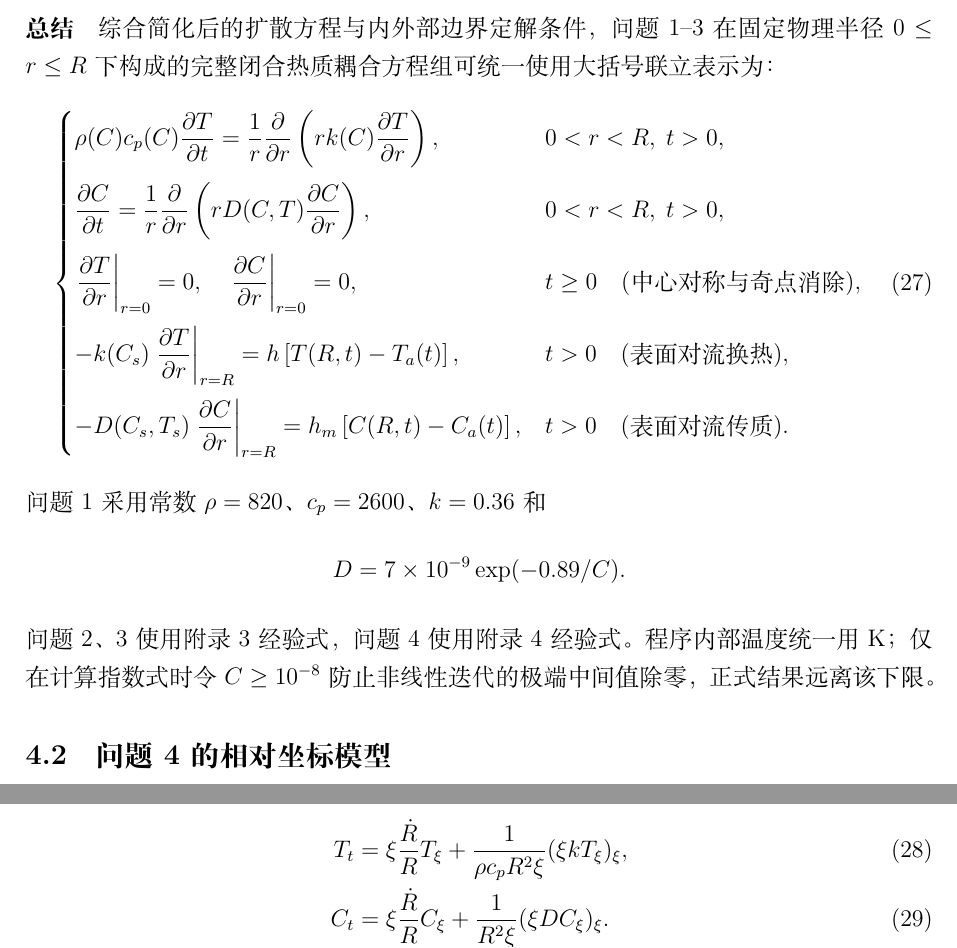
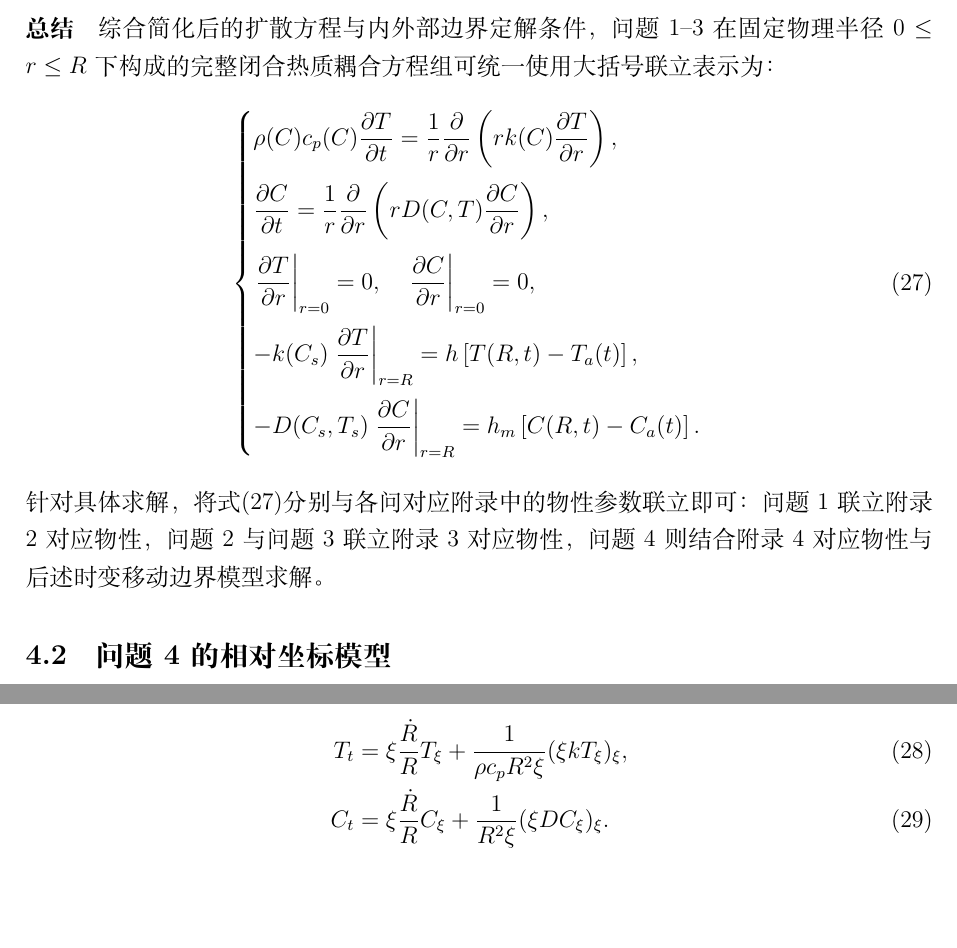
Before and after one commit to Comet966/MM_AA, a LaTeX document (A1_1/A题_支撑材料/report/paper.tex): two parts of page 8 of 17, joined at a grey line, cut so that both start at the same text, the shorter picture padded with empty space. Compiled offline with XeLaTeX.

Commit message:
style(model): simplify coupled system equation and clarify problem-appendix linkages

```diff
--- a/A1_1/A题_支撑材料/report/paper.tex
+++ b/A1_1/A题_支撑材料/report/paper.tex
@@ -274,18 +274,14 @@ z = z.
 综合简化后的扩散方程与内外部边界定解条件，问题1--3在固定物理半径 $0\le r\le R$ 下构成的完整闭合热质耦合方程组可统一使用大括号联立表示为：
 \begin{equation}
 \begin{cases}
-\rho(C)c_p(C)\dfrac{\partial T}{\partial t} = \dfrac{1}{r}\dfrac{\partial}{\partial r}\left(rk(C)\dfrac{\partial T}{\partial r}\right), & 0 < r < R,\; t > 0,\\[12pt]
-\dfrac{\partial C}{\partial t} = \dfrac{1}{r}\dfrac{\partial}{\partial r}\left(rD(C,T)\dfrac{\partial C}{\partial r}\right), & 0 < r < R,\; t > 0,\\[12pt]
-\left.\dfrac{\partial T}{\partial r}\right|_{r=0} = 0,\quad \left.\dfrac{\partial C}{\partial r}\right|_{r=0} = 0, & t \ge 0 \quad (\text{中心对称与奇点消除}),\\[12pt]
--k(C_s)\left.\dfrac{\partial T}{\partial r}\right|_{r=R} = h\left[T(R,t)-T_a(t)\right], & t > 0 \quad (\text{表面对流换热}),\\[12pt]
--D(C_s,T_s)\left.\dfrac{\partial C}{\partial r}\right|_{r=R} = h_m\left[C(R,t)-C_a(t)\right], & t > 0 \quad (\text{表面对流传质}).
+\rho(C)c_p(C)\dfrac{\partial T}{\partial t} = \dfrac{1}{r}\dfrac{\partial}{\partial r}\left(rk(C)\dfrac{\partial T}{\partial r}\right),\\[12pt]
+\dfrac{\partial C}{\partial t} = \dfrac{1}{r}\dfrac{\partial}{\partial r}\left(rD(C,T)\dfrac{\partial C}{\partial r}\right),\\[12pt]
+\left.\dfrac{\partial T}{\partial r}\right|_{r=0} = 0,\quad \left.\dfrac{\partial C}{\partial r}\right|_{r=0} = 0,\\[12pt]
+-k(C_s)\left.\dfrac{\partial T}{\partial r}\right|_{r=R} = h\left[T(R,t)-T_a(t)\right],\\[12pt]
+-D(C_s,T_s)\left.\dfrac{\partial C}{\partial r}\right|_{r=R} = h_m\left[C(R,t)-C_a(t)\right].
 \end{cases}\label{eq:coupled_system}
 \end{equation}
-问题1采用常数 $\rho=820$、$c_p=2600$、$k=0.36$ 和
-\[
-D=7\times10^{-9}\exp(-0.89/C).
-\]
-问题2、3使用附录3经验式，问题4使用附录4经验式。程序内部温度统一用K；仅在计算指数式时令 $C\ge10^{-8}$ 防止非线性迭代的极端中间值除零，正式结果远离该下限。
+针对具体求解，将式\eqref{eq:coupled_system}分别与各问对应附录中的物性参数联立即可：问题1联立附录2对应物性，问题2与问题3联立附录3对应物性，问题4则结合附录4对应物性与后述时变移动边界模型求解。
 
 \subsection{问题4的相对坐标模型}
 定义
```
Also changed, not shown: A1_1/support_files/report/paper.tex (+6 -10 lines), A1_1/A题_药材烘干_论文.pdf.
